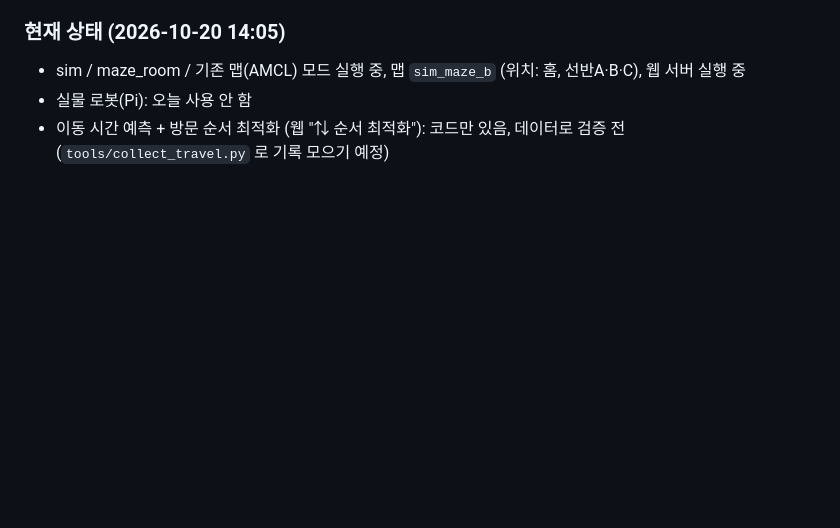
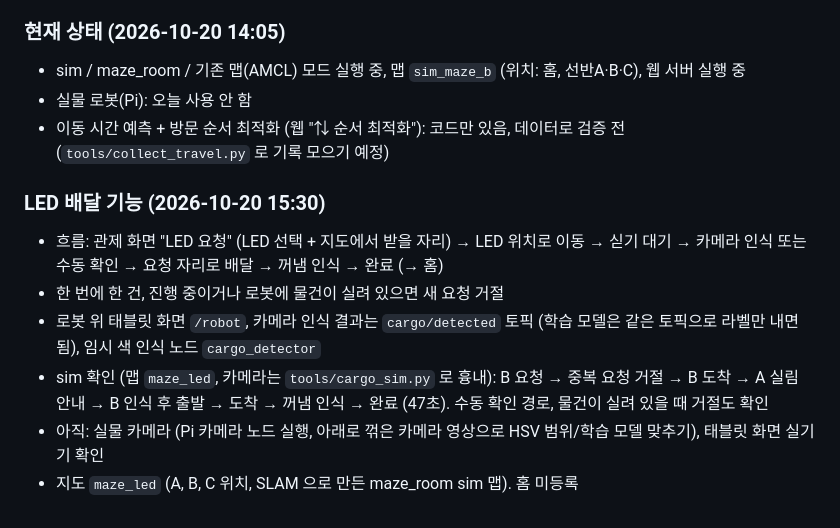
Before and after one commit to pi-lee-lee/team_project2, a Markdown page: STATUS.md, the part around the change. GitHub-like rendering; blank space fills up the shorter version.

```diff
--- a/STATUS.md
+++ b/STATUS.md
@@ -257,3 +257,12 @@
 - sim / maze_room / 기존 맵(AMCL) 모드 실행 중, 맵 `sim_maze_b` (위치: 홈, 선반A·B·C), 웹 서버 실행 중
 - 실물 로봇(Pi): 오늘 사용 안 함
 - 이동 시간 예측 + 방문 순서 최적화 (웹 "⇅ 순서 최적화"): 코드만 있음, 데이터로 검증 전 (`tools/collect_travel.py` 로 기록 모으기 예정)
+
+### LED 배달 기능 (2026-10-20 15:30)
+- 흐름: 관제 화면 "LED 요청" (LED 선택 + 지도에서 받을 자리) → LED 위치로 이동 → 싣기 대기 → 카메라 인식 또는 수동 확인 → 요청 자리로 배달 → 꺼냄 인식 → 완료 (→ 홈)
+- 한 번에 한 건, 진행 중이거나 로봇에 물건이 실려 있으면 새 요청 거절
+- 로봇 위 태블릿 화면 `/robot`, 카메라 인식 결과는 `cargo/detected` 토픽 (학습 모델은 같은 토픽으로 라벨만 내면 됨), 임시 색 인식 노드 `cargo_detector`
+- sim 확인 (맵 `maze_led`, 카메라는 `tools/cargo_sim.py` 로 흉내): B 요청 → 중복 요청 거절 → B 도착 → A 실림 안내 → B 인식 후 출발 → 도착 → 꺼냄 인식 → 완료 (47초).
+  수동 확인 경로, 물건이 실려 있을 때 거절도 확인
+- 아직: 실물 카메라 (Pi 카메라 노드 실행, 아래로 꺾은 카메라 영상으로 HSV 범위/학습 모델 맞추기), 태블릿 화면 실기기 확인
+- 지도 `maze_led` (A, B, C 위치, SLAM 으로 만든 maze_room sim 맵). 홈 미등록
```
Also changed, not shown: CLAUDE.md (+2 -1 lines), README.md (+19 -0 lines).
